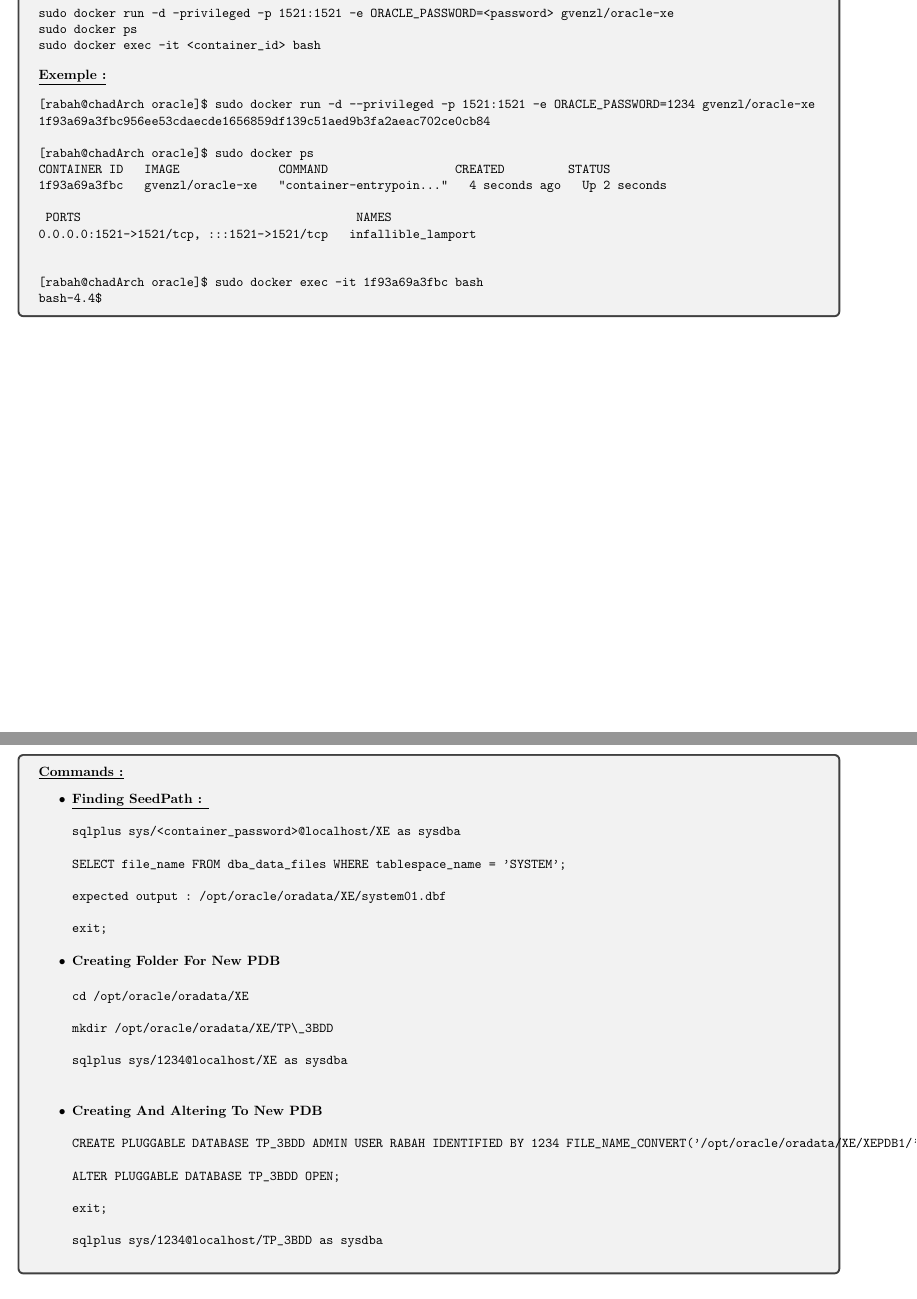
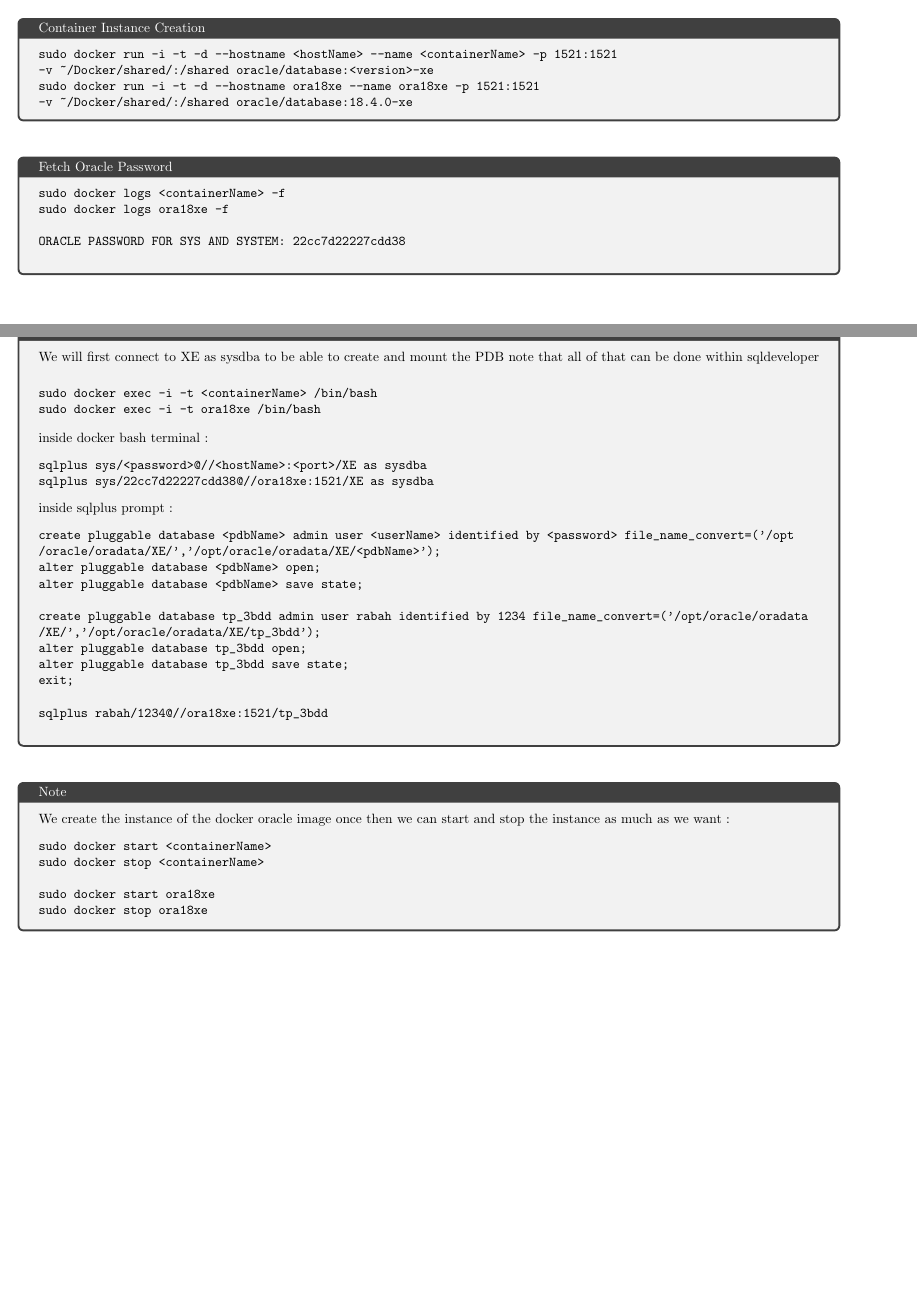
Before and after one commit to rabah-usthb/Documentations, a LaTeX document (SettingEnvironment/Linux_x86-64/Oracle-DB-SqlPlus/OracleDocker.tex): two parts of pages 2 and 3 of 3 before the commit and two parts of pages 3 and 4 of 4 after it, joined at a grey line, cut at the place of the change, the shorter picture padded with empty space. Compiled offline with pdfLaTeX.

Commit message:
Finished oracle setup in linux

```diff
--- a/SettingEnvironment/Linux_x86-64/Oracle-DB-SqlPlus/OracleDocker.tex
+++ b/SettingEnvironment/Linux_x86-64/Oracle-DB-SqlPlus/OracleDocker.tex
@@ -56,67 +143,69 @@
+by running sqlplus inside the minimalistic docker terminal or use sqldeveloper for better experience
 
-\textbf{\underline{Commands :}}
+\vspace{0.25cm}
+\begin{tcolorbox}[title = Container Instance Creation]
 
 \begin{verbatim}
-sudo docker run -d -privileged -p 1521:1521 -e ORACLE_PASSWORD=<password> gvenzl/oracle-xe
-sudo docker ps
-sudo docker exec -it <container_id> bash
+sudo docker run -i -t -d --hostname <hostName> --name <containerName> -p 1521:1521
+-v ~/Docker/shared/:/shared oracle/database:<version>-xe
+sudo docker run -i -t -d --hostname ora18xe --name ora18xe -p 1521:1521
+-v ~/Docker/shared/:/shared oracle/database:18.4.0-xe
 \end{verbatim}
 
-\textbf{\underline{Exemple :}}
+\end{tcolorbox}
 
+\vspace{0.5cm}
+\begin{tcolorbox}[title = Fetch Oracle Password]
 \begin{verbatim}
-[rabah@chadArch oracle]$ sudo docker run -d --privileged -p 1521:1521 -e ORACLE_PASSWORD=1234 gvenzl/oracle-xe
-1f93a69a3fbc956ee53cdaecde1656859df139c51aed9b3fa2aeac702ce0cb84
+sudo docker logs <containerName> -f
+sudo docker logs ora18xe -f
 
-[rabah@chadArch oracle]$ sudo docker ps
-CONTAINER ID   IMAGE              COMMAND                  CREATED         STATUS
-1f93a69a3fbc   gvenzl/oracle-xe   "container-entrypoin…"   4 seconds ago   Up 2 seconds
+ORACLE PASSWORD FOR SYS AND SYSTEM: 22cc7d22227cdd38
 
- PORTS                                       NAMES
-0.0.0.0:1521->1521/tcp, :::1521->1521/tcp   infallible_lamport
-
-
-[rabah@chadArch oracle]$ sudo docker exec -it 1f93a69a3fbc bash
-bash-4.4$
 \end{verbatim}
 \end{tcolorbox}
-\subsection{Setting Up Plugged Data Base (PDB) : }
-\begin{tcolorbox}
+\vspace{1cm}
+\begin{tcolorbox}[title= Connecting As SYSDBA and Creating PDB]
+We will first connect to XE as sysdba to be able to create and mount the PDB note that all of that can be done
+within sqldeveloper
 
-\textbf{\underline{Commands :}}
-\begin{itemize}
-    \item  \textbf{\underline{Finding SeedPath : }}
+\vspace{0.15cm}
 \begin{verbatim}
-sqlplus sys/<container_password>@localhost/XE as sysdba
+sudo docker exec -i -t <containerName> /bin/bash
+sudo docker exec -i -t ora18xe /bin/bash
+\end{verbatim}
+inside docker bash terminal :
+\begin{verbatim}
+sqlplus sys/<password>@//<hostName>:<port>/XE as sysdba
+sqlplus sys/22cc7d22227cdd38@//ora18xe:1521/XE as sysdba
+\end{verbatim}
+inside sqlplus prompt :
+\begin{verbatim}
+create pluggable database <pdbName> admin user <userName> identified by <password> file_name_convert=('/opt
+/oracle/oradata/XE/','/opt/oracle/oradata/XE/<pdbName>');
+alter pluggable database <pdbName> open;
+alter pluggable database <pdbName> save state;
 
-SELECT file_name FROM dba_data_files WHERE tablespace_name = 'SYSTEM';
+create pluggable database tp_3bdd admin user rabah identified by 1234 file_name_convert=('/opt/oracle/oradata
+/XE/','/opt/oracle/oradata/XE/tp_3bdd');
+alter pluggable database tp_3bdd open;
+alter pluggable database tp_3bdd save state;
+exit;
 
-expected output : /opt/oracle/oradata/XE/system01.dbf
-
-exit;
-\end{verbatim}
-\item  \textbf{Creating Folder For New PDB}
-
-\begin{verbatim}
-cd /opt/oracle/oradata/XE
-
-mkdir /opt/oracle/oradata/XE/TP\_3BDD
-
-sqlplus sys/1234@localhost/XE as sysdba
+sqlplus rabah/1234@//ora18xe:1521/tp_3bdd
 
 \end{verbatim}
-\item \textbf{Creating And Altering To New PDB}
+\end{tcolorbox}
+
+\vspace{0.5cm}
+\begin{tcolorbox}[title = Note]
+We create the instance of the docker oracle image once then we can start and stop the instance as much as we want :
 \begin{verbatim}
+sudo docker start <containerName>
+sudo docker stop <containerName>
 
-CREATE PLUGGABLE DATABASE TP_3BDD ADMIN USER RABAH IDENTIFIED BY 1234 FILE_NAME_CONVERT('/opt/oracle/oradata/XE/XEPDB1/' , '/opt/oracle/oradata/XE/TP_3BDD');
-
-ALTER PLUGGABLE DATABASE TP_3BDD OPEN;
-
-exit;
-
-sqlplus sys/1234@localhost/TP_3BDD as sysdba
-
+sudo docker start ora18xe
+sudo docker stop ora18xe
 \end{verbatim}
-\end{itemize}
 \end{tcolorbox}
 \end{document}
```
Also changed, not shown: SettingEnvironment/Linux_x86-64/Oracle-DB-SqlPlus/OracleDocker.pdf, SettingEnvironment/Linux_x86-64/Oracle-DB-SqlPlus/OracleDocker.tex (107 more changed lines), 6 other files.
